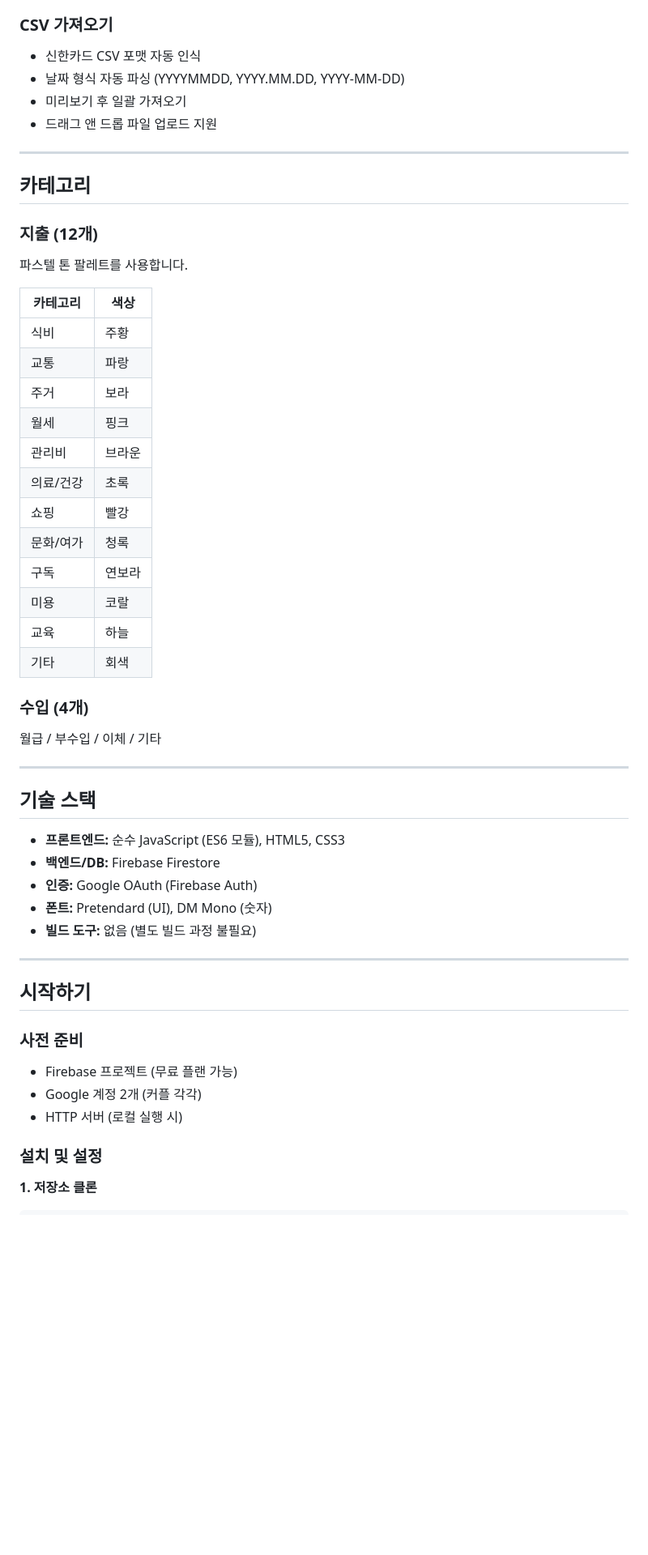
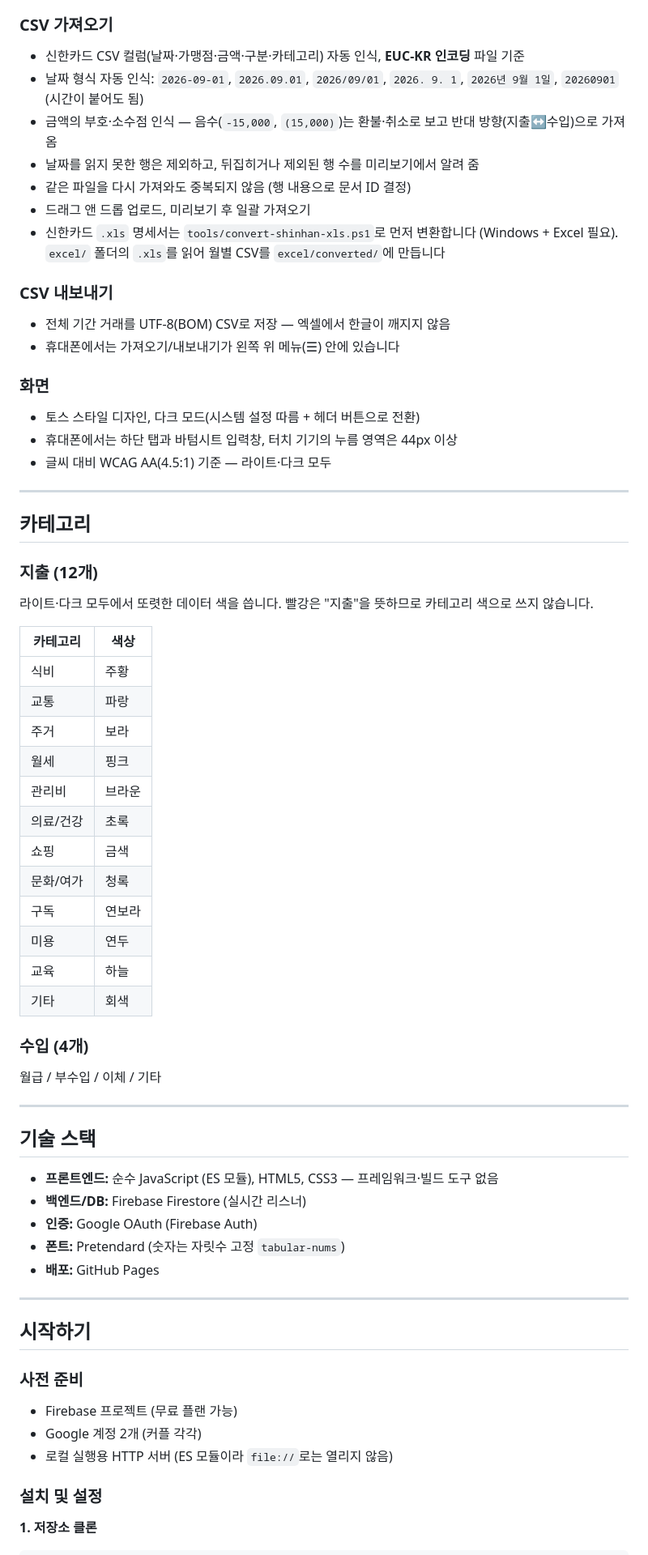
Before and after one commit to y1kk3love/Couple-Budget, a Markdown page: README.md, the part around one of its changes. Shown at 81% size. Drawn GitHub-style; blank space fills up the shorter version.

```diff
--- a/README.md
+++ b/README.md
@@ -40,16 +56,28 @@
 
 ### CSV 가져오기
-- 신한카드 CSV 포맷 자동 인식
-- 날짜 형식 자동 파싱 (YYYYMMDD, YYYY.MM.DD, YYYY-MM-DD)
-- 미리보기 후 일괄 가져오기
-- 드래그 앤 드롭 파일 업로드 지원
+- 신한카드 CSV 컬럼(날짜·가맹점·금액·구분·카테고리) 자동 인식, **EUC-KR 인코딩** 파일 기준
+- 날짜 형식 자동 인식: `2026-09-01`, `2026.09.01`, `2026/09/01`, `2026. 9. 1`, `2026년 9월 1일`, `20260901` (시간이 붙어도 됨)
+- 금액의 부호·소수점 인식 — 음수(`-15,000`, `(15,000)`)는 환불·취소로 보고 반대 방향(지출↔수입)으로 가져옴
+- 날짜를 읽지 못한 행은 제외하고, 뒤집히거나 제외된 행 수를 미리보기에서 알려 줌
+- 같은 파일을 다시 가져와도 중복되지 않음 (행 내용으로 문서 ID 결정)
+- 드래그 앤 드롭 업로드, 미리보기 후 일괄 가져오기
+- 신한카드 `.xls` 명세서는 `tools/convert-shinhan-xls.ps1`로 먼저 변환합니다 (Windows + Excel 필요). `excel/` 폴더의 `.xls`를 읽어 월별 CSV를 `excel/converted/`에 만듭니다
+
+### CSV 내보내기
+- 전체 기간 거래를 UTF-8(BOM) CSV로 저장 — 엑셀에서 한글이 깨지지 않음
+- 휴대폰에서는 가져오기/내보내기가 왼쪽 위 메뉴(☰) 안에 있습니다
+
+### 화면
+- 토스 스타일 디자인, 다크 모드(시스템 설정 따름 + 헤더 버튼으로 전환)
+- 휴대폰에서는 하단 탭과 바텀시트 입력창, 터치 기기의 누름 영역은 44px 이상
+- 글씨 대비 WCAG AA(4.5:1) 기준 — 라이트·다크 모두
 
 ---
 
 ## 카테고리
 
 ### 지출 (12개)
-파스텔 톤 팔레트를 사용합니다.
+라이트·다크 모두에서 또렷한 데이터 색을 씁니다. 빨강은 "지출"을 뜻하므로 카테고리 색으로 쓰지 않습니다.
 
 | 카테고리 | 색상 |
 |---|---|
@@ -59,10 +87,10 @@
 | 월세 | 핑크 |
 | 관리비 | 브라운 |
 | 의료/건강 | 초록 |
-| 쇼핑 | 빨강 |
+| 쇼핑 | 금색 |
 | 문화/여가 | 청록 |
 | 구독 | 연보라 |
-| 미용 | 코랄 |
+| 미용 | 연두 |
 | 교육 | 하늘 |
 | 기타 | 회색 |
 
@@ -73,11 +101,11 @@
 
 ## 기술 스택
 
-- **프론트엔드:** 순수 JavaScript (ES6 모듈), HTML5, CSS3
-- **백엔드/DB:** Firebase Firestore
+- **프론트엔드:** 순수 JavaScript (ES 모듈), HTML5, CSS3 — 프레임워크·빌드 도구 없음
+- **백엔드/DB:** Firebase Firestore (실시간 리스너)
 - **인증:** Google OAuth (Firebase Auth)
-- **폰트:** Pretendard (UI), DM Mono (숫자)
-- **빌드 도구:** 없음 (별도 빌드 과정 불필요)
+- **폰트:** Pretendard (숫자는 자릿수 고정 `tabular-nums`)
+- **배포:** GitHub Pages
 
 ---
 
@@ -86,7 +114,7 @@
 ### 사전 준비
 - Firebase 프로젝트 (무료 플랜 가능)
 - Google 계정 2개 (커플 각각)
-- HTTP 서버 (로컬 실행 시)
+- 로컬 실행용 HTTP 서버 (ES 모듈이라 `file://`로는 열리지 않음)
 
 ### 설치 및 설정
 
```
Also changed, not shown: other parts of README.md (+69 -39 lines), CLAUDE.md (+2 -2 lines).
